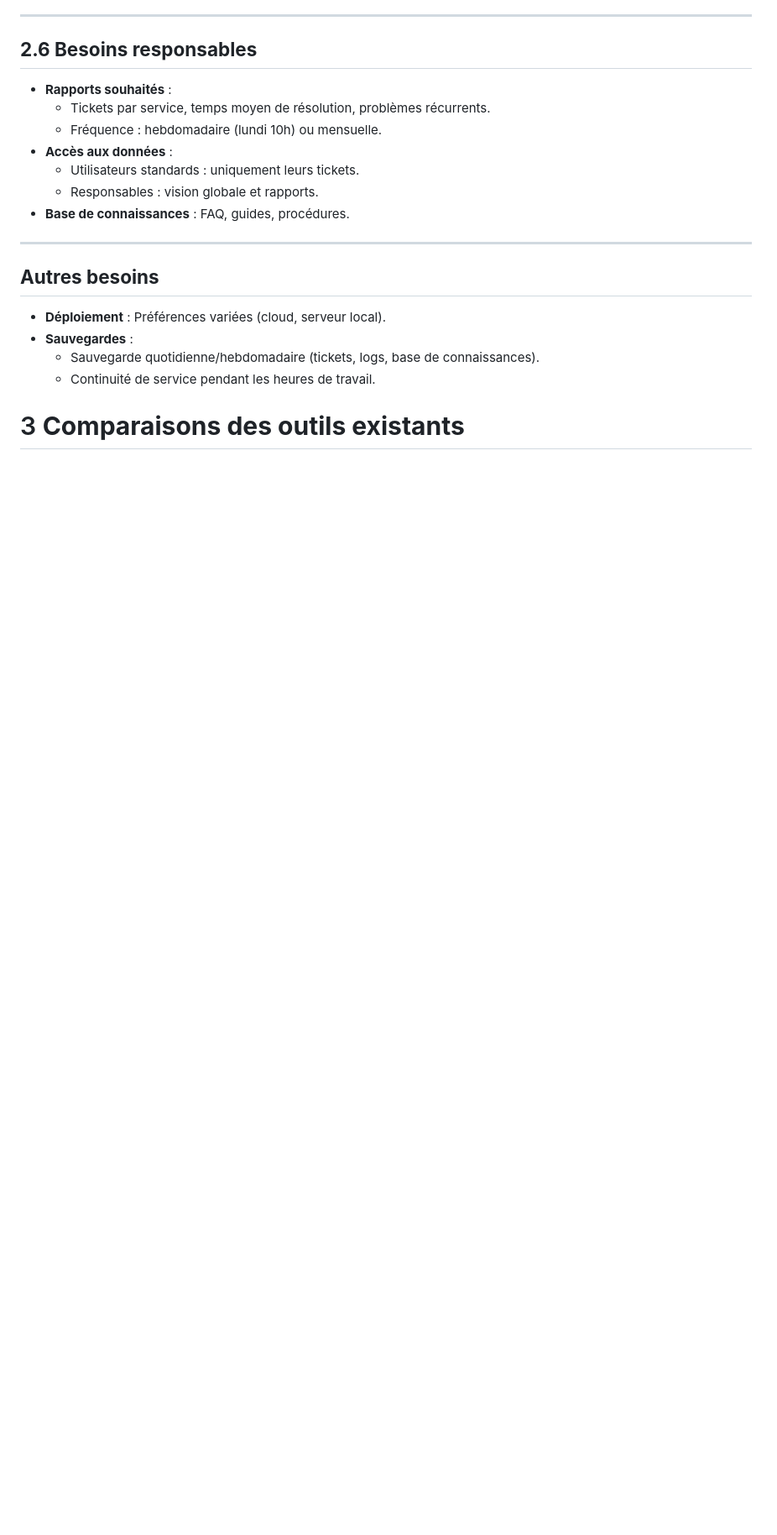
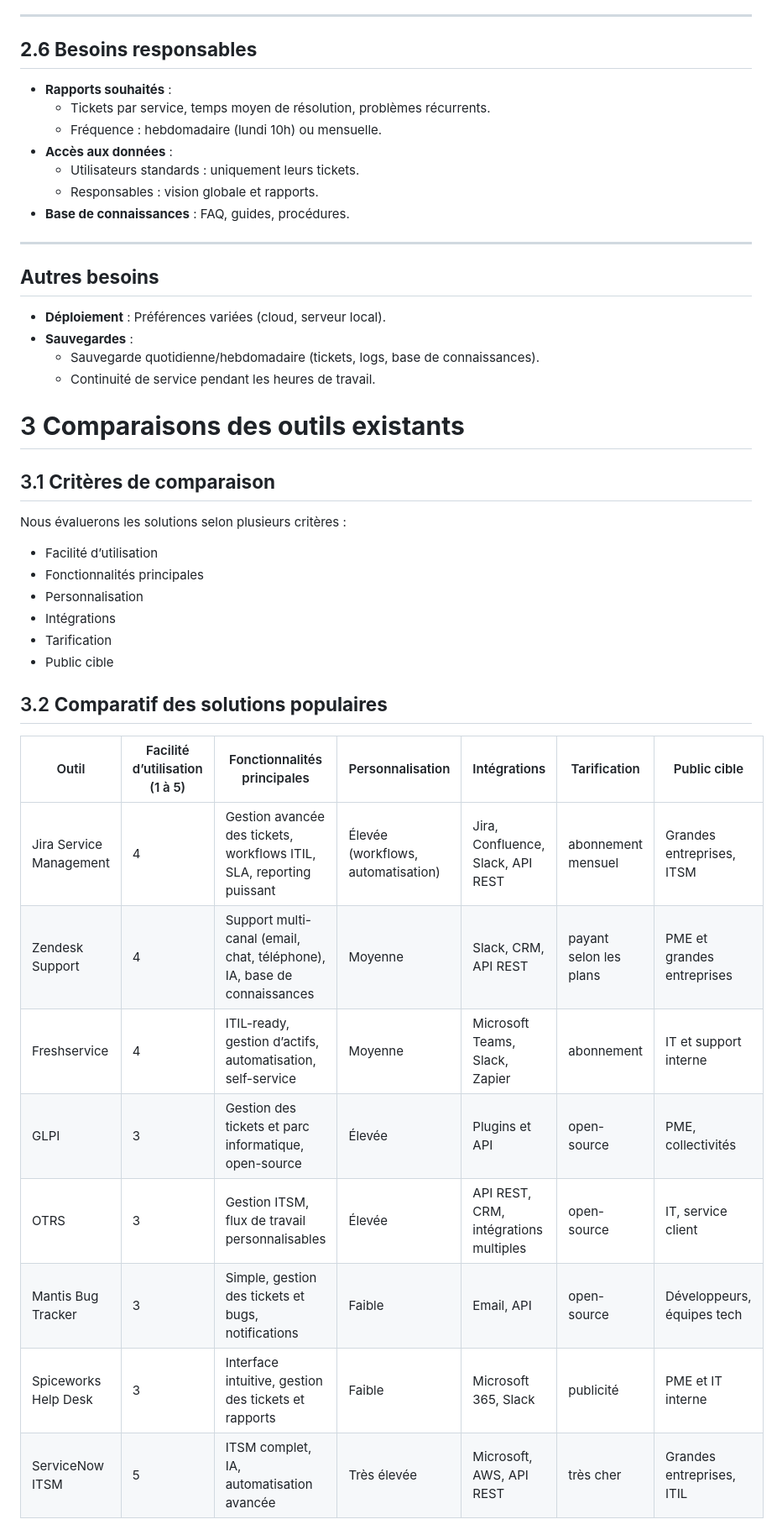
Before and after one commit to TartosFraises/AppTicket, a Markdown page: README.md, the part around one of its changes. Shown at 84% size. GitHub-like rendering; blank space fills up the shorter version.

```diff
--- a/README.md
+++ b/README.md
@@ -188,3 +188,28 @@ gantt
 
 # 3 **Comparaisons des outils existants**
 
+## 3.1 **Critères de comparaison**
+
+Nous évaluerons les solutions selon plusieurs critères :
+
+- Facilité d’utilisation
+- Fonctionnalités principales
+- Personnalisation
+- Intégrations
+- Tarification
+- Public cible
+
+## 3.2 **Comparatif des solutions populaires**
+
+| Outil	| Facilité d’utilisation (1 à 5) | Fonctionnalités principales | Personnalisation | Intégrations | Tarification | Public cible |
+|-------|------------------------|-----------------------------|------------------|--------------|--------------|--------------|
+|Jira Service Management|	4	|Gestion avancée des tickets, workflows ITIL, SLA, reporting puissant|	Élevée (workflows, automatisation)	|Jira, Confluence, Slack, API REST	| abonnement mensuel	|Grandes entreprises, ITSM|
+|Zendesk Support	|4|	Support multi-canal (email, chat, téléphone), IA, base de connaissances|	Moyenne	|Slack, CRM, API REST	| payant selon les plans|	PME et grandes entreprises|
+|Freshservice	|4	|ITIL-ready, gestion d’actifs, automatisation, self-service|	Moyenne|	Microsoft Teams, Slack, Zapier	|abonnement	|IT et support interne|
+|GLPI	|3	|Gestion des tickets et parc informatique, open-source	|Élevée|	Plugins et API	| open-source	|PME, collectivités|
+|OTRS	|3	|Gestion ITSM, flux de travail personnalisables	|Élevée|	API REST, CRM, intégrations multiples	| open-source |IT, service client|
+|Mantis Bug Tracker	|3	|Simple, gestion des tickets et bugs, notifications	|Faible|	Email, API	| open-source | Développeurs, équipes tech|
+|Spiceworks Help Desk	|3	|Interface intuitive, gestion des tickets et rapports	|Faible	| Microsoft 365, Slack	| publicité |PME et IT interne|
+|ServiceNow ITSM	|5	|ITSM complet, IA, automatisation avancée	|Très élevée|	Microsoft, AWS, API REST	| très cher |	Grandes entreprises, ITIL
+
+
```
Also changed, not shown: other parts of README.md (+53 -0 lines).
